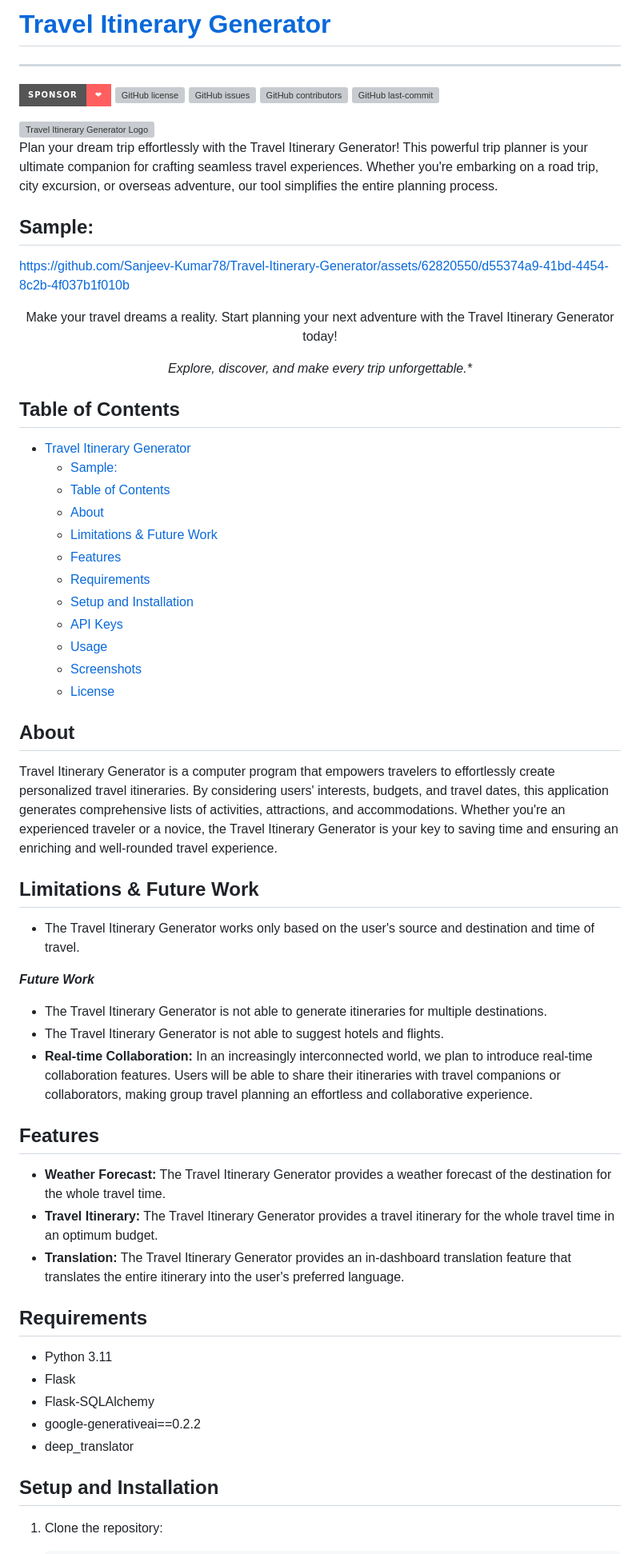
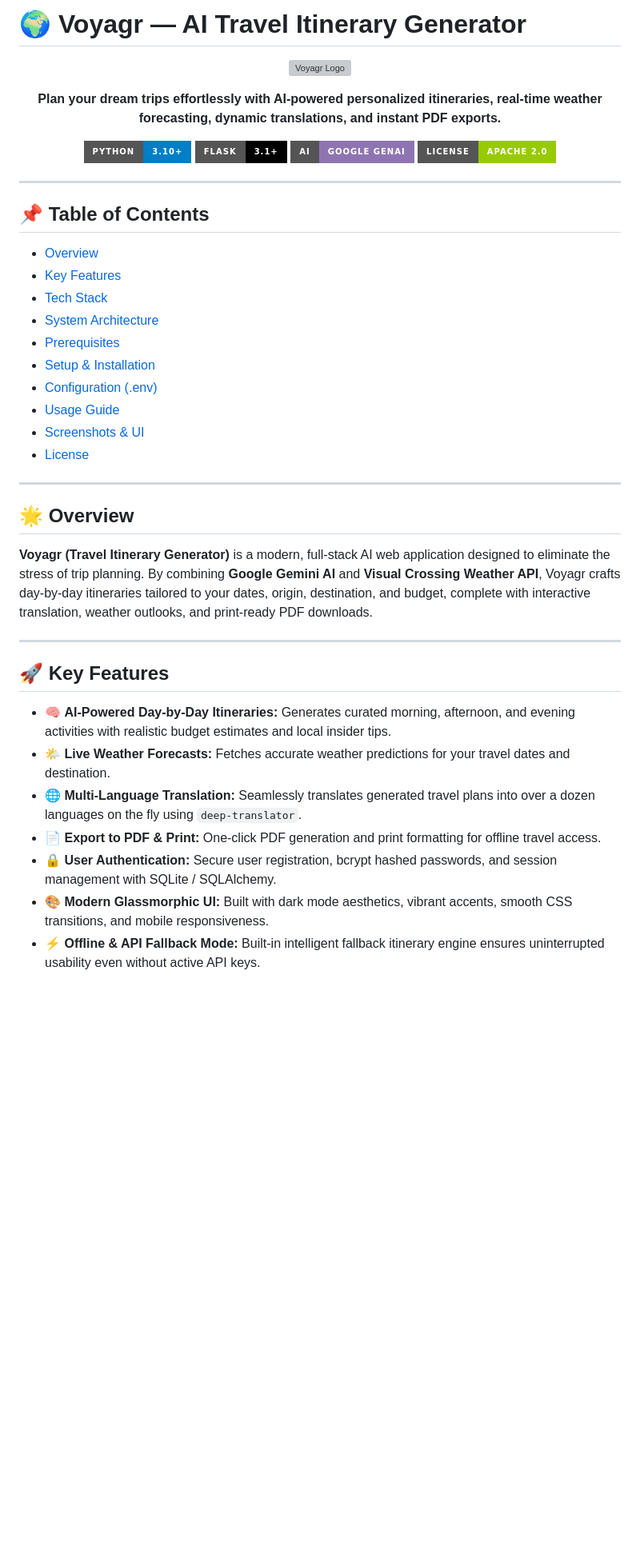
Before and after one commit to Infantorex/Travel-Itinerary-Generator, a Markdown page: README.md, the part around one of its changes. Shown at 80% size. Drawn GitHub-style; badges without logos; blank space fills up the shorter version; grey boxes are pictures that could not be loaded.

Commit message:
Update README with modern Voyagr tech stack, features and setup instructions

```diff
--- a/README.md
+++ b/README.md
@@ -1,74 +1,50 @@
-# [Travel Itinerary Generator](https://sanjeev02.pythonanywhere.com)
-***
-
-[![Sponsor](https://img.shields.io/badge/Sponsor-%E2%9D%A4-ff5f5f?style=for-the-badge&logo=github&logoColor=white)](https://github.com/sponsors/Sanjeev-Kumar78)
-[![GitHub license](https://img.shields.io/github/license/Sanjeev-Kumar78/Travel-Itinerary-Generator?style=for-the-badge)](LICENSE)
-[![GitHub issues](https://img.shields.io/github/issues/Sanjeev-Kumar78/Travel-Itinerary-Generator?style=for-the-badge)]()
-[![GitHub contributors](https://img.shields.io/github/contributors/Sanjeev-Kumar78/Travel-Itinerary-Generator?style=for-the-badge)]()
-[![GitHub last-commit](https://img.shields.io/github/last-commit/Sanjeev-Kumar78/Travel-Itinerary-Generator?style=for-the-badge)]()
-
-
-
-
-
-<img title="Travel-Itinerary-Generator" align='right' src="/static/logo.svg" alt="Travel Itinerary Generator Logo" width="150"/>
-
-Plan your dream trip effortlessly with the Travel Itinerary Generator! This powerful trip planner is your ultimate companion for crafting seamless travel experiences. Whether you're embarking on a road trip, city excursion, or overseas adventure, our tool simplifies the entire planning process.
-
-## Sample:
-https://github.com/Sanjeev-Kumar78/Travel-Itinerary-Generator/assets/62820550/d55374a9-41bd-4454-8c2b-4f037b1f010b
-
-
-
+# 🌍 Voyagr — AI Travel Itinerary Generator
 
 <p align="center">
-Make your travel dreams a reality. Start planning your next adventure with the Travel Itinerary Generator today!
-</p>
-<p align="center">
-<i>Explore, discover, and make every trip unforgettable.*</i>
+  <img title="Voyagr - AI Travel Itinerary Generator" src="/static/logo.svg" alt="Voyagr Logo" width="140"/>
 </p>
 
-## Table of Contents
+<p align="center">
+  <b>Plan your dream trips effortlessly with AI-powered personalized itineraries, real-time weather forecasting, dynamic translations, and instant PDF exports.</b>
+</p>
 
-- [Travel Itinerary Generator](#travel-itinerary-generator)
-  - [Sample:](#sample)
-  - [Table of Contents](#table-of-contents)
-  - [About](#about)
-  - [Limitations \& Future Work](#limitations--future-work)
-  - [Features](#features)
-  - [Requirements](#requirements)
-  - [Setup and Installation](#setup-and-installation)
-  - [API Keys](#api-keys)
-  - [Usage](#usage)
-  - [Screenshots](#screenshots)
-  - [License](#license)
+<p align="center">
+  <img src="https://img.shields.io/badge/Python-3.10%2B-blue.svg?style=for-the-badge&logo=python&logoColor=white" alt="Python Version"/>
+  <img src="https://img.shields.io/badge/Flask-3.1%2B-black.svg?style=for-the-badge&logo=flask&logoColor=white" alt="Flask"/>
+  <img src="https://img.shields.io/badge/AI-Google_GenAI-8E75B2.svg?style=for-the-badge&logo=google&logoColor=white" alt="Google GenAI"/>
+  <img src="https://img.shields.io/badge/License-Apache_2.0-green.svg?style=for-the-badge" alt="License"/>
+</p>
 
-## About
+---
 
-Travel Itinerary Generator is a computer program that empowers travelers to effortlessly create personalized travel itineraries. By considering users' interests, budgets, and travel dates, this application generates comprehensive lists of activities, attractions, and accommodations. Whether you're an experienced traveler or a novice, the Travel Itinerary Generator is your key to saving time and ensuring an enriching and well-rounded travel experience.
+## 📌 Table of Contents
 
-## Limitations & Future Work
-- The Travel Itinerary Generator works only based on the user's source and destination and time of travel.
+- [Overview](#-overview)
+- [Key Features](#-key-features)
+- [Tech Stack](#-tech-stack)
+- [System Architecture](#-system-architecture)
+- [Prerequisites](#-prerequisites)
+- [Setup & Installation](#-setup--installation)
+- [Configuration (.env)](#-configuration-env)
+- [Usage Guide](#-usage-guide)
+- [Screenshots & UI](#-screenshots--ui)
+- [License](#-license)
 
-***Future Work***
-- The Travel Itinerary Generator is not able to generate itineraries for multiple destinations.
-- The Travel Itinerary Generator is not able to suggest hotels and flights.
-- **Real-time Collaboration:** In an increasingly interconnected world, we plan to introduce real-time collaboration features. Users will be able to share their itineraries with travel companions or collaborators, making group travel planning an effortless and collaborative experience.
+---
 
-## Features
+## 🌟 Overview
 
-- **Weather Forecast:** The Travel Itinerary Generator provides a weather forecast of the destination for the whole travel time.
-- **Travel Itinerary:** The Travel Itinerary Generator provides a travel itinerary for the whole travel time in an optimum budget.
-- **Translation:** The Travel Itinerary Generator provides an in-dashboard translation feature that translates the entire itinerary into the user's preferred language.
-## Requirements
+**Voyagr (Travel Itinerary Generator)** is a modern, full-stack AI web application designed to eliminate the stress of trip planning. By combining **Google Gemini AI** and **Visual Crossing Weather API**, Voyagr crafts day-by-day itineraries tailored to your dates, origin, destination, and budget, complete with interactive translation, weather outlooks, and print-ready PDF downloads.
 
-- Python 3.11
-- Flask
-- Flask-SQLAlchemy
-- google-generativeai==0.2.2
-- deep_translator
+---
 
-## Setup and Installation
+## 🚀 Key Features
 
-1. Clone the repository:
+- 🧠 **AI-Powered Day-by-Day Itineraries:** Generates curated morning, afternoon, and evening activities with realistic budget estimates and local insider tips.
+- 🌤️ **Live Weather Forecasts:** Fetches accurate weather predictions for your travel dates and destination.
+- 🌐 **Multi-Language Translation:** Seamlessly translates generated travel plans into over a dozen languages on the fly using `deep-translator`.
+- 📄 **Export to PDF & Print:** One-click PDF generation and print formatting for offline travel access.
+- 🔒 **User Authentication:** Secure user registration, bcrypt hashed passwords, and session management with SQLite / SQLAlchemy.
+- 🎨 **Modern Glassmorphic UI:** Built with dark mode aesthetics, vibrant accents, smooth CSS transitions, and mobile responsiveness.
+- ⚡ **Offline & API Fallback Mode:** Built-in intelligent fallback itinerary engine ensures uninterrupted usability even without active API keys.
 
```
Also changed, not shown: other parts of README.md (+78 -38 lines).
